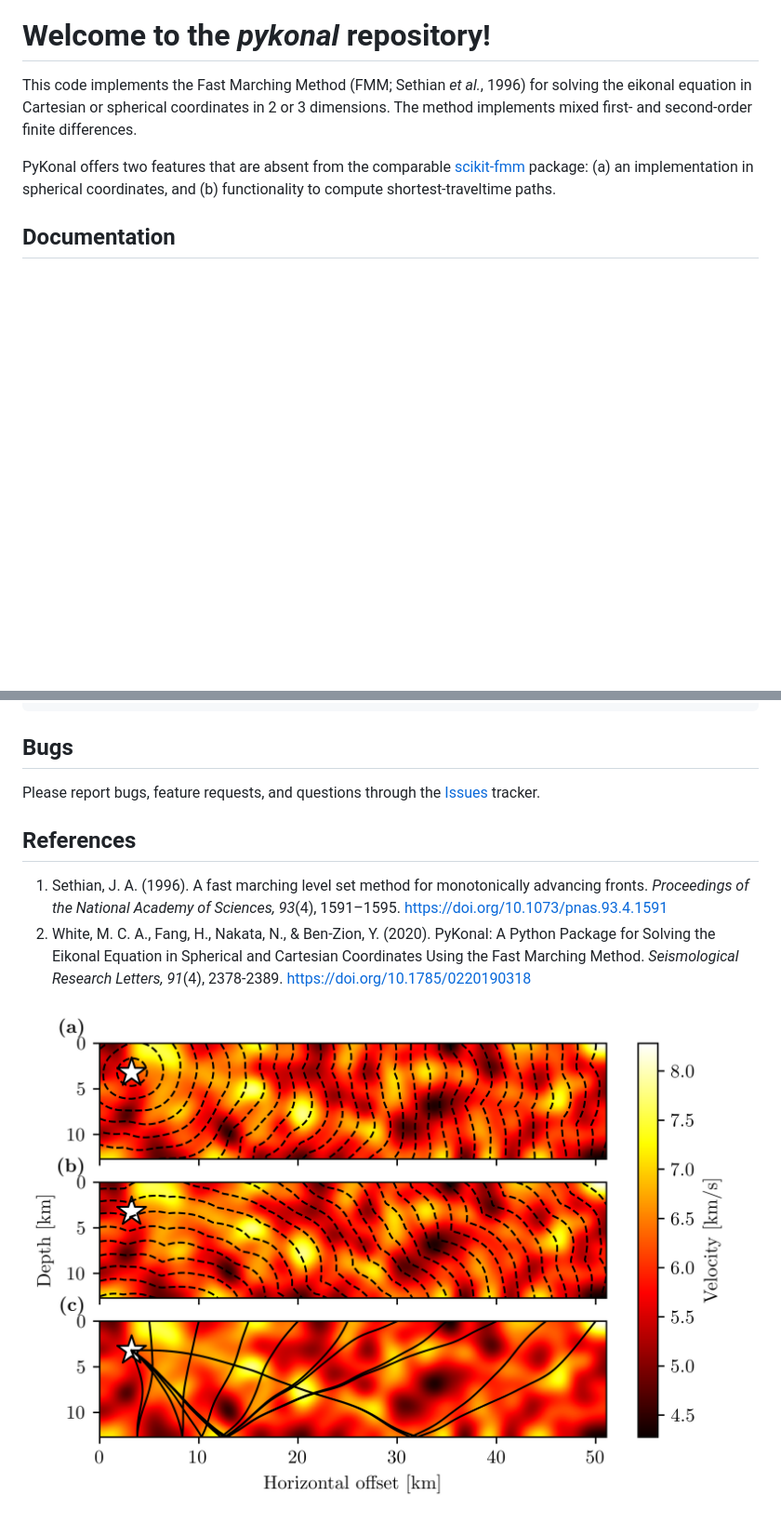
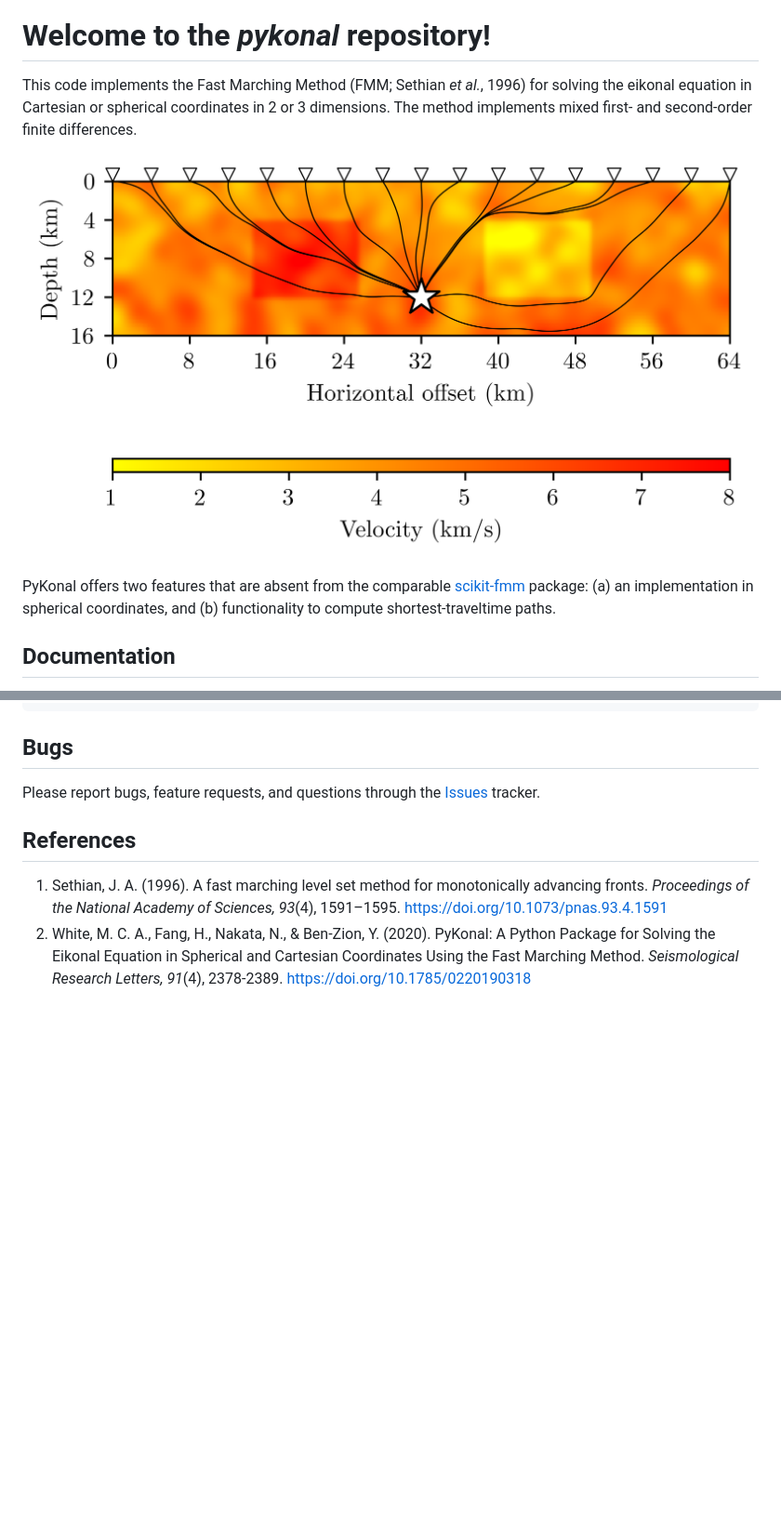
Before and after one commit to malcolmw/pykonal, a Markdown page: README.md, 2 parts joined by grey strips. Shown: that part at 93% size. Drawn GitHub-style; pictures changed too: figures/pykonal_rays.png (added); blank space fills up the shorter version.

```diff
--- a/README.md
+++ b/README.md
@@ -5,6 +5,8 @@
 # Welcome to the *pykonal* repository!
 
 This code implements the Fast Marching Method (FMM; Sethian *et al.*, 1996) for solving the eikonal equation in Cartesian or spherical coordinates in 2 or 3 dimensions. The method implements mixed first- and second-order finite differences.
+
+![Raypaths](figures/pykonal_rays.png)
 
 PyKonal offers two features that are absent from the comparable [scikit-fmm](https://pythonhosted.org/scikit-fmm/ "sckit-fmm documentation") package: (a) an implementation in spherical coordinates, and (b) functionality to compute shortest-traveltime paths.
 
@@ -36,5 +38,3 @@ Please report bugs, feature requests, and questions through the [Issues](https:/
 ## References
 1. Sethian, J. A. (1996). A fast marching level set method for monotonically advancing fronts. *Proceedings of the National Academy of Sciences, 93*(4), 1591–1595. https://doi.org/10.1073/pnas.93.4.1591
 2. White, M. C. A., Fang, H., Nakata, N., & Ben-Zion, Y. (2020). PyKonal: A Python Package for Solving the Eikonal Equation in Spherical and Cartesian Coordinates Using the Fast Marching Method. *Seismological Research Letters, 91*(4), 2378-2389. https://doi.org/10.1785/0220190318
-
-![Reflections](figures/reflection.png)
```
